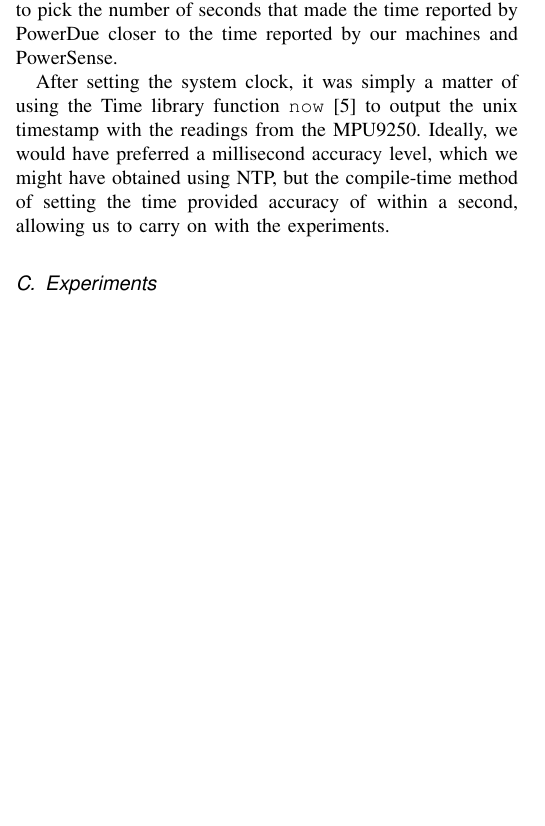
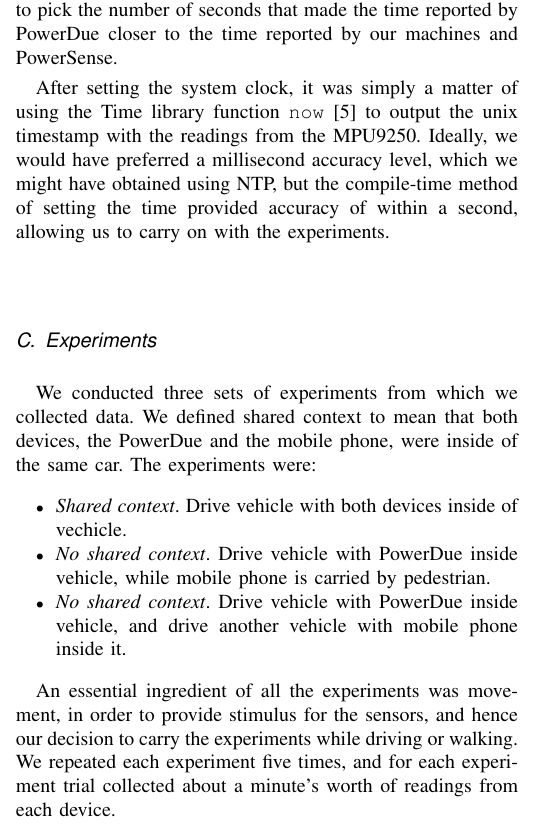
Before and after one commit to oserr/sensor-calibration, a LaTeX paper (report/tex/main.tex): part of one column of page 2 of 3 before the commit and part of one column of page 2 of 4 after it, cut so that both start at the same text, the shorter picture padded with empty space. Compiled offline with pdfLaTeX; a missing font is replaced by an installed copy or a similar font; a LaTeX package or settings file that is missing is left out.

Commit message:
Describe experiments

```diff
--- a/report/tex/main.tex
+++ b/report/tex/main.tex
@@ -210,6 +210,24 @@ carry on with the experiments.
 
 \subsection{Experiments}
 
+We conducted three sets of experiments from which we collected data. We defined
+shared context to mean that both devices, the PowerDue and the mobile phone,
+were inside of the same car. The experiments were:
+
+\begin{itemize}
+\item \textit{Shared context}. Drive vehicle with both devices inside of
+      vechicle.
+\item \textit{No shared context}. Drive vehicle with PowerDue inside vehicle,
+      while mobile phone is carried by pedestrian.
+\item \textit{No shared context}. Drive vehicle with PowerDue inside vehicle,
+      and drive another vehicle with mobile phone inside it.
+\end{itemize}
+
+An essential ingredient of all the experiments was movement, in order to provide
+stimulus for the sensors, and hence our decision to carry the experiments while
+driving or walking. We repeated each experiment five times, and for each
+experiment trial collected about a minute's worth of readings from each device.
+
 \subsection{Aggregating data}
 
 \subsection{Data normalization}
```
